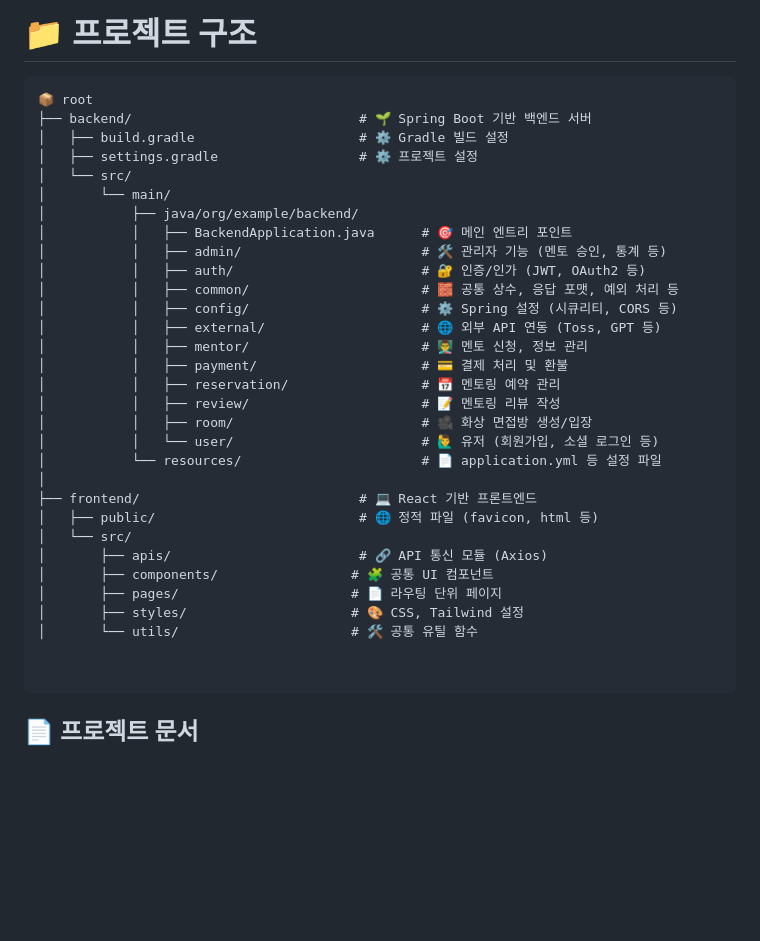
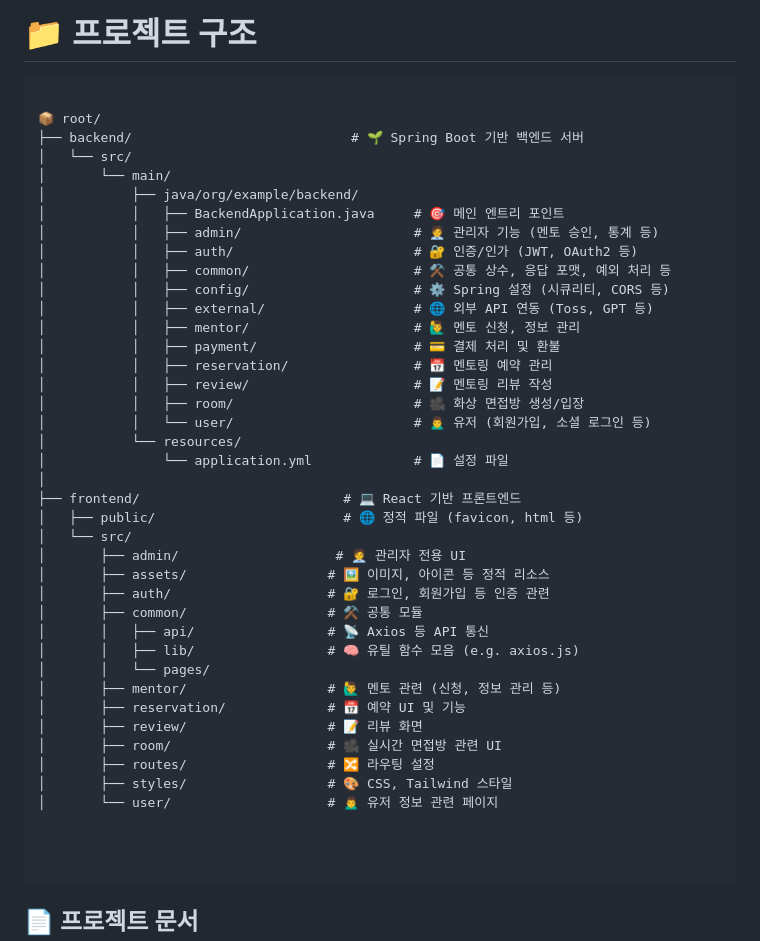
Before and after one commit to DDongHyun00/PassMaker, a Markdown page: README.md, the part around the change. Rendered like a GitHub page; blank space fills up the shorter version.

````diff
--- a/README.md
+++ b/README.md
@@ -23,35 +23,45 @@
 # 📁 프로젝트 구조
 
 ```
-📦 root
-├── backend/                             # 🌱 Spring Boot 기반 백엔드 서버
-│   ├── build.gradle                     # ⚙️ Gradle 빌드 설정
-│   ├── settings.gradle                  # ⚙️ 프로젝트 설정
+
+📦 root/
+├── backend/                            # 🌱 Spring Boot 기반 백엔드 서버
 │   └── src/
 │       └── main/
 │           ├── java/org/example/backend/
-│           │   ├── BackendApplication.java      # 🎯 메인 엔트리 포인트
-│           │   ├── admin/                       # 🛠️ 관리자 기능 (멘토 승인, 통계 등)
-│           │   ├── auth/                        # 🔐 인증/인가 (JWT, OAuth2 등)
-│           │   ├── common/                      # 🧱 공통 상수, 응답 포맷, 예외 처리 등
-│           │   ├── config/                      # ⚙️ Spring 설정 (시큐리티, CORS 등)
-│           │   ├── external/                    # 🌐 외부 API 연동 (Toss, GPT 등)
-│           │   ├── mentor/                      # 👨‍🏫 멘토 신청, 정보 관리
-│           │   ├── payment/                     # 💳 결제 처리 및 환불
-│           │   ├── reservation/                 # 📅 멘토링 예약 관리
-│           │   ├── review/                      # 📝 멘토링 리뷰 작성
-│           │   ├── room/                        # 🎥 화상 면접방 생성/입장
-│           │   └── user/                        # 🙋‍♂️ 유저 (회원가입, 소셜 로그인 등)
-│           └── resources/                       # 📄 application.yml 등 설정 파일
+│           │   ├── BackendApplication.java     # 🎯 메인 엔트리 포인트
+│           │   ├── admin/                      # 🧑‍💼 관리자 기능 (멘토 승인, 통계 등)
+│           │   ├── auth/                       # 🔐 인증/인가 (JWT, OAuth2 등)
+│           │   ├── common/                     # ⚒️ 공통 상수, 응답 포맷, 예외 처리 등
+│           │   ├── config/                     # ⚙️ Spring 설정 (시큐리티, CORS 등)
+│           │   ├── external/                   # 🌐 외부 API 연동 (Toss, GPT 등)
+│           │   ├── mentor/                     # 🙋‍♂️ 멘토 신청, 정보 관리
+│           │   ├── payment/                    # 💳 결제 처리 및 환불
+│           │   ├── reservation/                # 📅 멘토링 예약 관리
+│           │   ├── review/                     # 📝 멘토링 리뷰 작성
+│           │   ├── room/                       # 🎥 화상 면접방 생성/입장
+│           │   └── user/                       # 🙍‍♂️ 유저 (회원가입, 소셜 로그인 등)
+│           └── resources/
+│               └── application.yml             # 📄 설정 파일
 │
-├── frontend/                            # 💻 React 기반 프론트엔드
-│   ├── public/                          # 🌐 정적 파일 (favicon, html 등)
+├── frontend/                          # 💻 React 기반 프론트엔드
+│   ├── public/                        # 🌐 정적 파일 (favicon, html 등)
 │   └── src/
-│       ├── apis/                        # 🔗 API 통신 모듈 (Axios)
-│       ├── components/                 # 🧩 공통 UI 컴포넌트
-│       ├── pages/                      # 📄 라우팅 단위 페이지
-│       ├── styles/                     # 🎨 CSS, Tailwind 설정
-│       └── utils/                      # 🛠️ 공통 유틸 함수
+│       ├── admin/                    # 🧑‍💼 관리자 전용 UI
+│       ├── assets/                  # 🖼️ 이미지, 아이콘 등 정적 리소스
+│       ├── auth/                    # 🔐 로그인, 회원가입 등 인증 관련
+│       ├── common/                  # ⚒️ 공통 모듈
+│       │   ├── api/                 # 📡 Axios 등 API 통신
+│       │   ├── lib/                 # 🧠 유틸 함수 모음 (e.g. axios.js)
+│       │   └── pages/
+│       ├── mentor/                  # 🙋‍♂️ 멘토 관련 (신청, 정보 관리 등)
+│       ├── reservation/             # 📅 예약 UI 및 기능
+│       ├── review/                  # 📝 리뷰 화면
+│       ├── room/                    # 🎥 실시간 면접방 관련 UI
+│       ├── routes/                  # 🔀 라우팅 설정
+│       ├── styles/                  # 🎨 CSS, Tailwind 스타일
+│       └── user/                    # 🙍‍♂️ 유저 정보 관련 페이지
+
 
 
 ```
````
